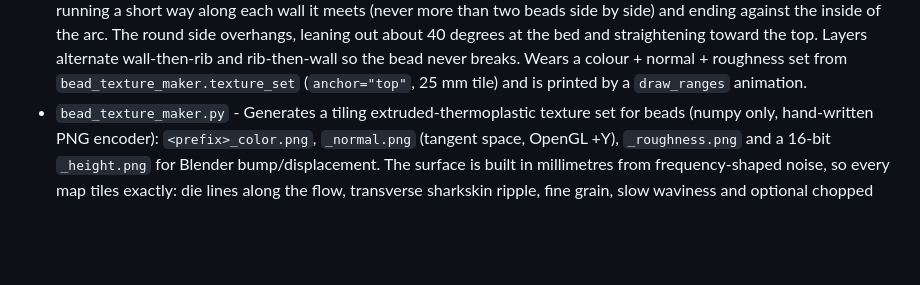
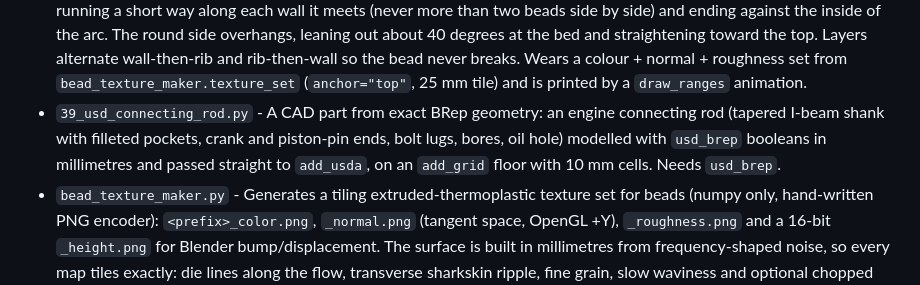
Before and after one commit to CEAD-group/threejs-viewer, a Markdown page: CLAUDE.md, the part around one of its changes. Drawn GitHub-style; blank space fills up the shorter version.

```diff
--- a/CLAUDE.md
+++ b/CLAUDE.md
@@ -203,5 +204,6 @@ Binary channels and Frame-based JSON can coexist. A binary channel supersedes th
 - `36_axis_control.py` - One box per axis-control `kind` (rotary, rotary_unlimited, linear, linear_unlimited), each driven through a static mount group: dragging a handle reports the value to Python, which writes it onto the child box's local rotation or position on the control's axis.
 - `37_model_browser.py` - Step through a folder of `.glb`/`.gltf` models one at a time: ArrowLeft/ArrowRight are client-menu shortcuts (`add_menu` items with `shortcut="ArrowRight"`) whose presses come back to Python, which stage-loads the next file under a fresh id, waits for it (`wait_for_assets(disconnect=False)`), deletes the previous one and re-frames. A "Models" panel shows the position with Previous/Next buttons and a dropdown to jump to any file; key repeats queued during a load fold into one jump. A `.gltf` is packed into a self-contained GLB in memory first (external `.bin` buffers and images inlined, pure Python), since one uploaded blob cannot resolve relative URIs. `--recursive` includes subfolders, `--z-up` skips the glTF Y-up correction. An origin coordinate system (X red, Y green, Z blue arrows built from cylinders under one group, hideable via a panel eye) is rescaled per model to 0.3× the largest bounding-box side, read from the glTF's POSITION accessor min/max through the node hierarchy (no vertex decode); `--axes-size` fixes the length.
 - `38_bead_texture.py` - Bead texture on a realistic printed part: one continuous 8 x 3 mm bead, 14 layers, low and wide. The outline is a 200 mm square with one round side (two rounded corners, one bulging arc; every turn of the path is filleted by `round_corners`), the wall is a single bead, and a zig-zag rib crosses between two opposite walls inside it, running a short way along each wall it meets (never more than two beads side by side) and ending against the inside of the arc. The round side overhangs, leaning out about 40 degrees at the bed and straightening toward the top. Layers alternate wall-then-rib and rib-then-wall so the bead never breaks. Wears a colour + normal + roughness set from `bead_texture_maker.texture_set` (`anchor="top"`, 25 mm tile) and is printed by a `draw_ranges` animation.
+- `39_usd_connecting_rod.py` - A CAD part from exact BRep geometry: an engine connecting rod (tapered I-beam shank with filleted pockets, crank and piston-pin ends, bolt lugs, bores, oil hole) modelled with `usd_brep` booleans in millimetres and passed straight to `add_usda`, on an `add_grid` floor with 10 mm cells. Needs `usd_brep`.
 - `bead_texture_maker.py` - Generates a tiling extruded-thermoplastic texture set for beads (numpy only, hand-written PNG encoder): `<prefix>_color.png`, `_normal.png` (tangent space, OpenGL +Y), `_roughness.png` and a 16-bit `_height.png` for Blender bump/displacement. The surface is built in millimetres from frequency-shaped noise, so every map tiles exactly: die lines along the flow, transverse sharkskin ripple, fine grain, slow waviness and optional chopped fibres. Options: `--color`, `--fibers/--no-fibers` (`--fiber-density`, `--fiber-length`, `--fiber-color`), `--roughness` (level of the roughness map), `--smoothness` (scales the relief), `--bump-strength`, `--length`/`--width`/`--height` (tile length and bead section, which size the image so features are isotropic), `--size`, `--seed`, `-o`; `--show` puts the set on the two sample beads in the viewer.
 - `bead_uv_template.py` - Exports two sample beads (S-bends with a swelling section; sharp corners, a U-turn and a climbing leg with a ramping section) as an OBJ with the viewer's bead UV layout, for painting or previewing a bead texture in Blender. Re-implements the tube build (section, constant-up frames, mitres, arc-length `u`, mirrored `v`) in numpy; ends are open.
```
Also changed, not shown: other parts of CLAUDE.md (+1 -0 lines), README.md (+17 -0 lines), docs/media/usd_connecting_rod.png (added), 4 other files.
